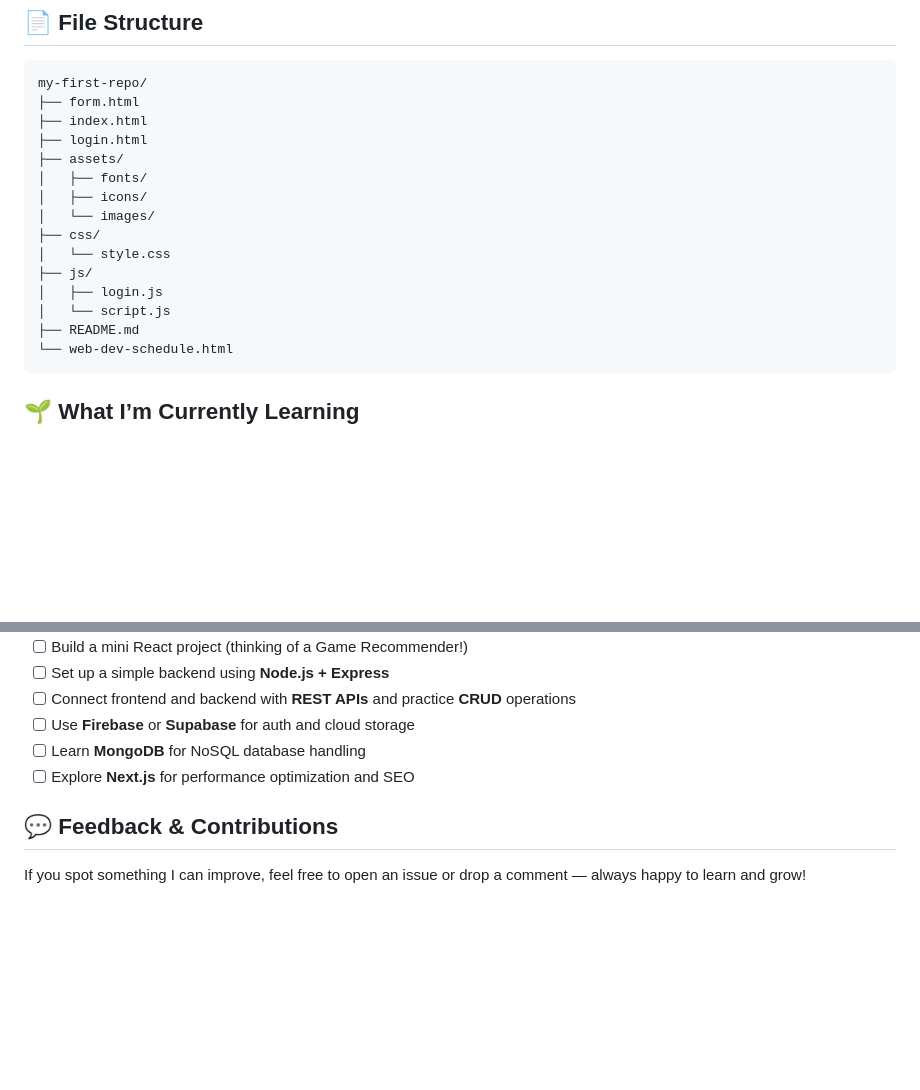
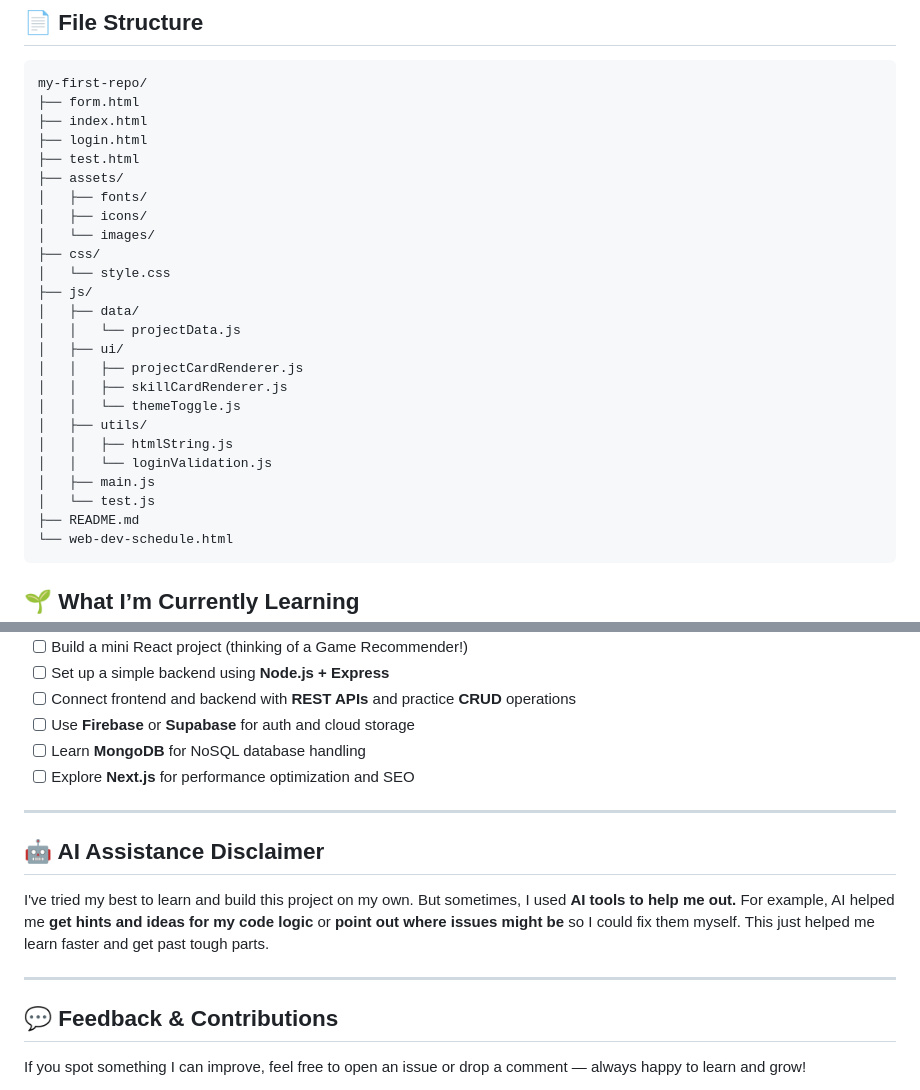
Before and after one commit to pkrampage/my-first-repo, a Markdown page: README.md, 2 parts joined by grey strips. Drawn GitHub-style; blank space fills up the shorter version.

```diff
--- a/README.md
+++ b/README.md
@@ -16,6 +16,7 @@ my-first-repo/
 ├── form.html
 ├── index.html
 ├── login.html
+├── test.html
 ├── assets/
 │   ├── fonts/
 │   ├── icons/
@@ -23,8 +24,17 @@ my-first-repo/
 ├── css/
 │   └── style.css
 ├── js/
-│   ├── login.js
-│   └── script.js
+│   ├── data/
+│   │   └── projectData.js
+│   ├── ui/
+│   │   ├── projectCardRenderer.js
+│   │   ├── skillCardRenderer.js
+│   │   └── themeToggle.js
+│   ├── utils/
+│   │   ├── htmlString.js
+│   │   └── loginValidation.js
+│   ├── main.js
+│   └── test.js
 ├── README.md
 └── web-dev-schedule.html
 </pre>
@@ -66,6 +76,14 @@ It’s not fancy, but it’s a step forward, and that’s what matters to me rig
 - [ ] Learn **MongoDB** for NoSQL database handling
 - [ ] Explore **Next.js** for performance optimization and SEO
 
+---
+
+## 🤖 AI Assistance Disclaimer
+
+I've tried my best to learn and build this project on my own. But sometimes, I used **AI tools to help me out.** For example, AI helped me **get hints and ideas for my code logic** or **point out where issues might be** so I could fix them myself. This just helped me learn faster and get past tough parts.
+
+---
+
 ## 💬 Feedback & Contributions
 
 If you spot something I can improve, feel free to open an issue or drop a comment — always happy to learn and grow!
```
